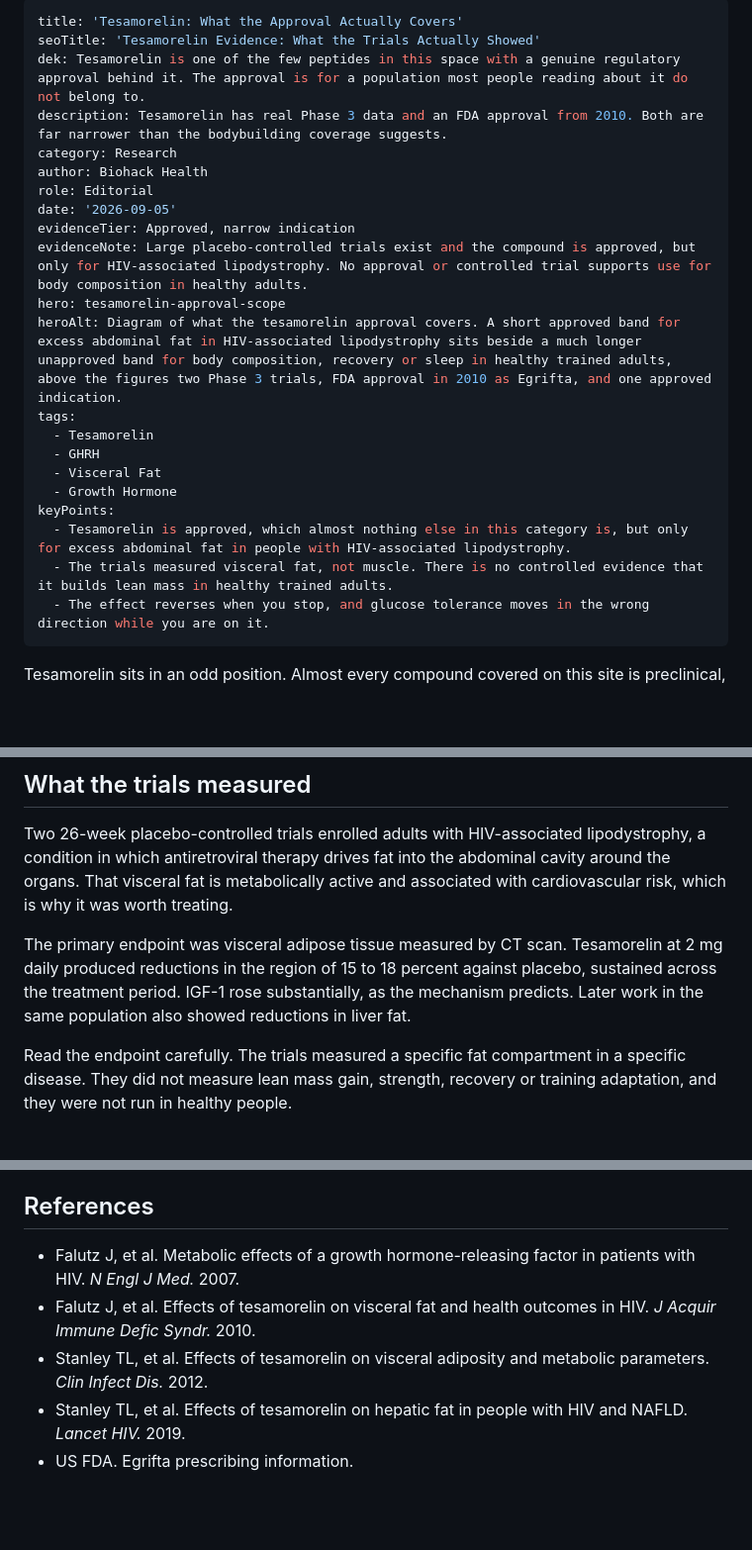
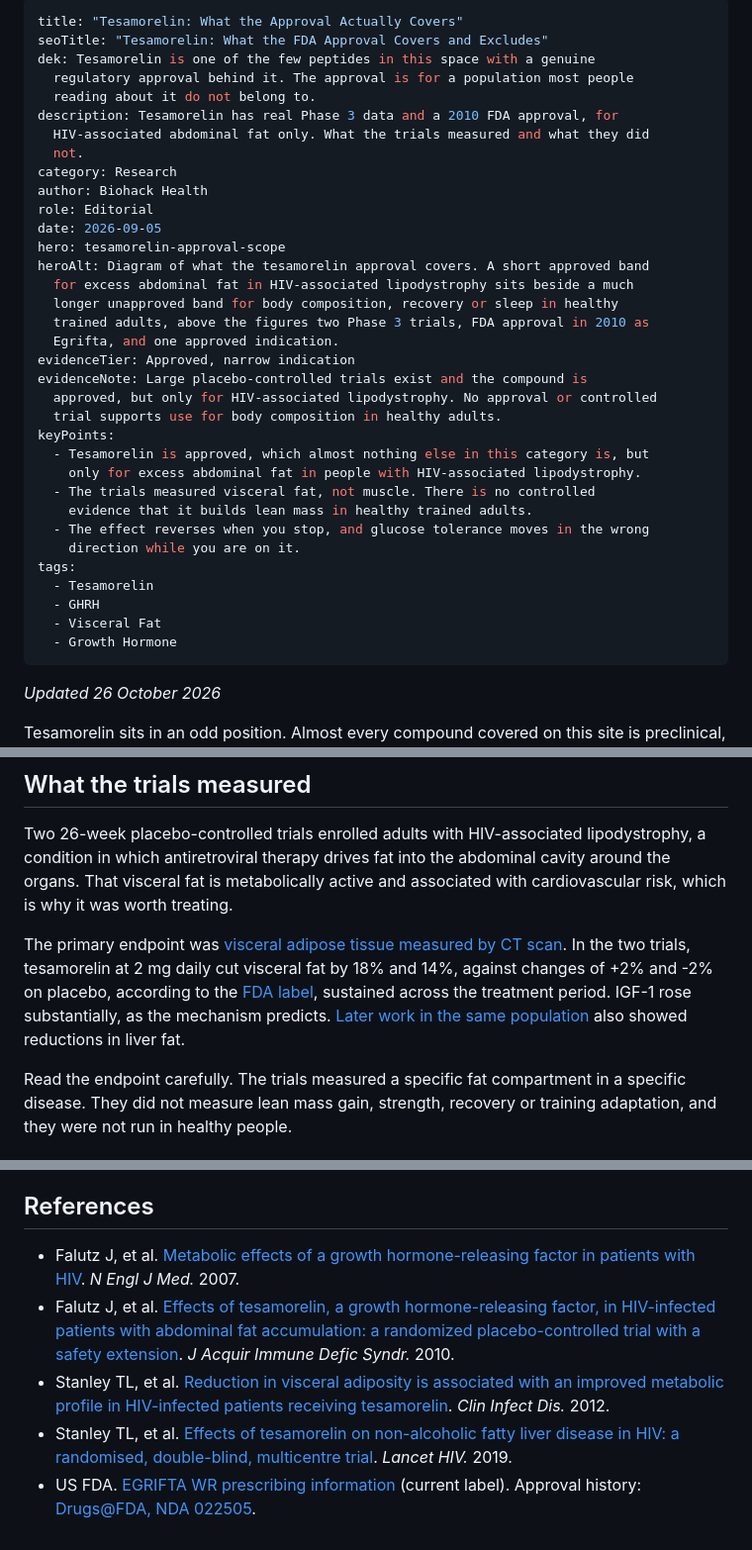
Before and after one commit to stephenpetrucci1-jpg/biohack-health, a Markdown page: content/tesamorelin-what-the-approval-covers.md, 3 parts joined by grey strips. Shown at 99% size. GitHub-like rendering; blank space fills up the shorter version.

Commit message:
Update Article “tesamorelin-what-the-approval-covers”

```diff
--- a/content/tesamorelin-what-the-approval-covers.md
+++ b/content/tesamorelin-what-the-approval-covers.md
@@ -1,26 +1,41 @@
 ---
-title: 'Tesamorelin: What the Approval Actually Covers'
-seoTitle: 'Tesamorelin Evidence: What the Trials Actually Showed'
-dek: Tesamorelin is one of the few peptides in this space with a genuine regulatory approval behind it. The approval is for a population most people reading about it do not belong to.
-description: Tesamorelin has real Phase 3 data and an FDA approval from 2010. Both are far narrower than the bodybuilding coverage suggests.
+title: "Tesamorelin: What the Approval Actually Covers"
+seoTitle: "Tesamorelin: What the FDA Approval Covers and Excludes"
+dek: Tesamorelin is one of the few peptides in this space with a genuine
+  regulatory approval behind it. The approval is for a population most people
+  reading about it do not belong to.
+description: Tesamorelin has real Phase 3 data and a 2010 FDA approval, for
+  HIV-associated abdominal fat only. What the trials measured and what they did
+  not.
 category: Research
 author: Biohack Health
 role: Editorial
-date: '2026-09-05'
+date: 2026-09-05
+hero: tesamorelin-approval-scope
+heroAlt: Diagram of what the tesamorelin approval covers. A short approved band
+  for excess abdominal fat in HIV-associated lipodystrophy sits beside a much
+  longer unapproved band for body composition, recovery or sleep in healthy
+  trained adults, above the figures two Phase 3 trials, FDA approval in 2010 as
+  Egrifta, and one approved indication.
 evidenceTier: Approved, narrow indication
-evidenceNote: Large placebo-controlled trials exist and the compound is approved, but only for HIV-associated lipodystrophy. No approval or controlled trial supports use for body composition in healthy adults.
-hero: tesamorelin-approval-scope
-heroAlt: Diagram of what the tesamorelin approval covers. A short approved band for excess abdominal fat in HIV-associated lipodystrophy sits beside a much longer unapproved band for body composition, recovery or sleep in healthy trained adults, above the figures two Phase 3 trials, FDA approval in 2010 as Egrifta, and one approved indication.
+evidenceNote: Large placebo-controlled trials exist and the compound is
+  approved, but only for HIV-associated lipodystrophy. No approval or controlled
+  trial supports use for body composition in healthy adults.
+keyPoints:
+  - Tesamorelin is approved, which almost nothing else in this category is, but
+    only for excess abdominal fat in people with HIV-associated lipodystrophy.
+  - The trials measured visceral fat, not muscle. There is no controlled
+    evidence that it builds lean mass in healthy trained adults.
+  - The effect reverses when you stop, and glucose tolerance moves in the wrong
+    direction while you are on it.
 tags:
   - Tesamorelin
   - GHRH
   - Visceral Fat
   - Growth Hormone
-keyPoints:
-  - Tesamorelin is approved, which almost nothing else in this category is, but only for excess abdominal fat in people with HIV-associated lipodystrophy.
-  - The trials measured visceral fat, not muscle. There is no controlled evidence that it builds lean mass in healthy trained adults.
-  - The effect reverses when you stop, and glucose tolerance moves in the wrong direction while you are on it.
 ---
+
+*Updated 26 October 2026*
 
 Tesamorelin sits in an odd position. Almost every compound covered on this site
 is preclinical, unapproved, or both. Tesamorelin is neither. It went through
@@ -59,10 +74,11 @@ abdominal cavity around the organs. That visceral fat is metabolically
 active and associated with cardiovascular risk, which is why it was worth
 treating.
 
-The primary endpoint was visceral adipose tissue measured by CT scan.
-Tesamorelin at 2 mg daily produced reductions in the region of 15 to 18
-percent against placebo, sustained across the treatment period. IGF-1 rose
-substantially, as the mechanism predicts. Later work in the same population
+The primary endpoint was [visceral adipose tissue measured by CT scan](https://www.accessdata.fda.gov/drugsatfda_docs/label/2025/022505s020lbl.pdf).
+In the two trials, tesamorelin at 2 mg daily cut visceral fat by 18% and 14%,
+against changes of +2% and -2% on placebo, according to the
+[FDA label](https://www.accessdata.fda.gov/drugsatfda_docs/label/2025/022505s020lbl.pdf), sustained across the treatment period. IGF-1 rose
+substantially, as the mechanism predicts. [Later work in the same population](https://pubmed.ncbi.nlm.nih.gov/31611038/)
 also showed reductions in liver fat.
 
 Read the endpoint carefully. The trials measured a specific fat compartment in
@@ -195,8 +211,8 @@ insulin. It reversed on stopping.
 
 ## References
 
-- Falutz J, et al. Metabolic effects of a growth hormone-releasing factor in patients with HIV. *N Engl J Med.* 2007.
-- Falutz J, et al. Effects of tesamorelin on visceral fat and health outcomes in HIV. *J Acquir Immune Defic Syndr.* 2010.
-- Stanley TL, et al. Effects of tesamorelin on visceral adiposity and metabolic parameters. *Clin Infect Dis.* 2012.
-- Stanley TL, et al. Effects of tesamorelin on hepatic fat in people with HIV and NAFLD. *Lancet HIV.* 2019.
-- US FDA. Egrifta prescribing information.
+- Falutz J, et al. [Metabolic effects of a growth hormone-releasing factor in patients with HIV](https://pubmed.ncbi.nlm.nih.gov/18057338/). *N Engl J Med.* 2007.
+- Falutz J, et al. [Effects of tesamorelin, a growth hormone-releasing factor, in HIV-infected patients with abdominal fat accumulation: a randomized placebo-controlled trial with a safety extension](https://pubmed.ncbi.nlm.nih.gov/20101189/). *J Acquir Immune Defic Syndr.* 2010.
+- Stanley TL, et al. [Reduction in visceral adiposity is associated with an improved metabolic profile in HIV-infected patients receiving tesamorelin](https://pubmed.ncbi.nlm.nih.gov/22495074/). *Clin Infect Dis.* 2012.
+- Stanley TL, et al. [Effects of tesamorelin on non-alcoholic fatty liver disease in HIV: a randomised, double-blind, multicentre trial](https://pubmed.ncbi.nlm.nih.gov/31611038/). *Lancet HIV.* 2019.
+- US FDA. [EGRIFTA WR prescribing information](https://www.accessdata.fda.gov/drugsatfda_docs/label/2025/022505s020lbl.pdf) (current label). Approval history: [Drugs@FDA, NDA 022505](https://www.accessdata.fda.gov/scripts/cder/daf/index.cfm?event=overview.process&ApplNo=022505).
```
Also changed, not shown: other parts of content/tesamorelin-what-the-approval-covers.md (+4 -4 lines).
